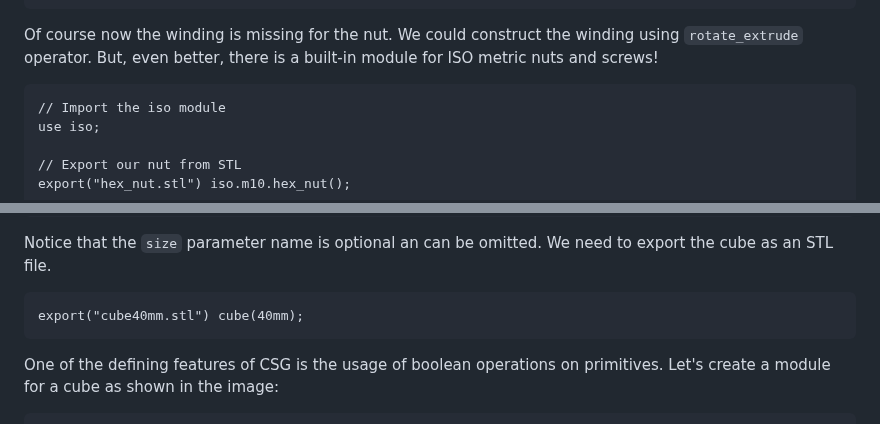
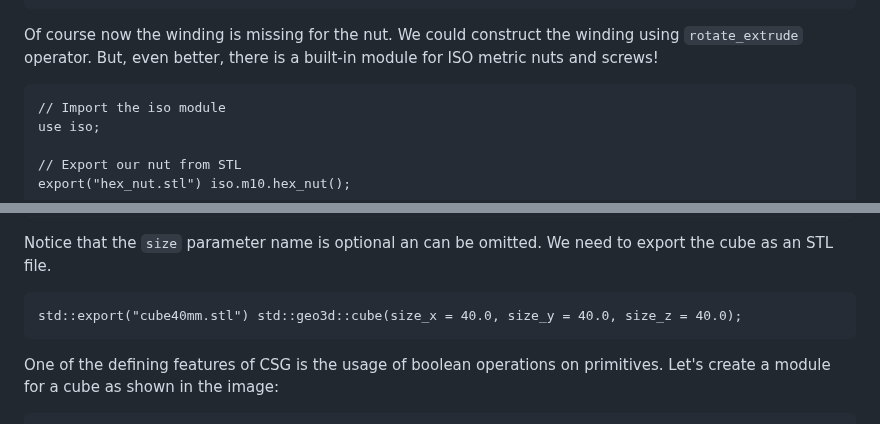
Before and after one commit to Rustfahrtagentur/microcad, a Markdown page: README.md, 2 parts joined by grey strips. Rendered like a GitHub page.

````diff
--- a/README.md
+++ b/README.md
@@ -88,7 +88,7 @@ Of course now the winding is missing for the nut.
 We could construct the winding using `rotate_extrude` operator.
 But, even better, there is a built-in module for ISO metric nuts and screws!
 
-```µCAD,example.C
+```µCAD,example.C#todo
 // Import the iso module
 use iso;
 
@@ -114,7 +114,7 @@ Notice that the `size` parameter name is optional an can be omitted.
 We need to export the cube as an STL file.
 
 ```µCAD,example.E
-export("cube40mm.stl") cube(40mm);
+std::export("cube40mm.stl") std::geo3d::cube(size_x = 40.0, size_y = 40.0, size_z = 40.0);
 ```
 
 One of the defining features of CSG is the usage of boolean operations on primitives.
````
